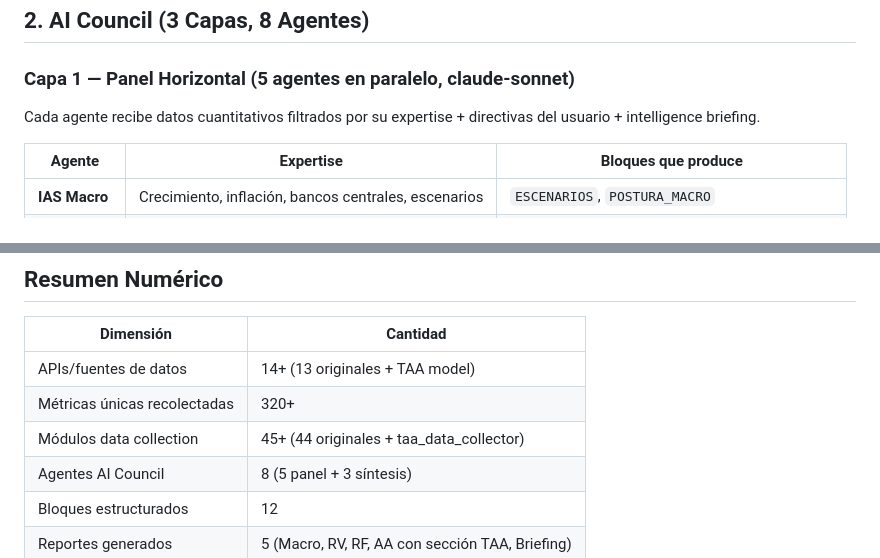
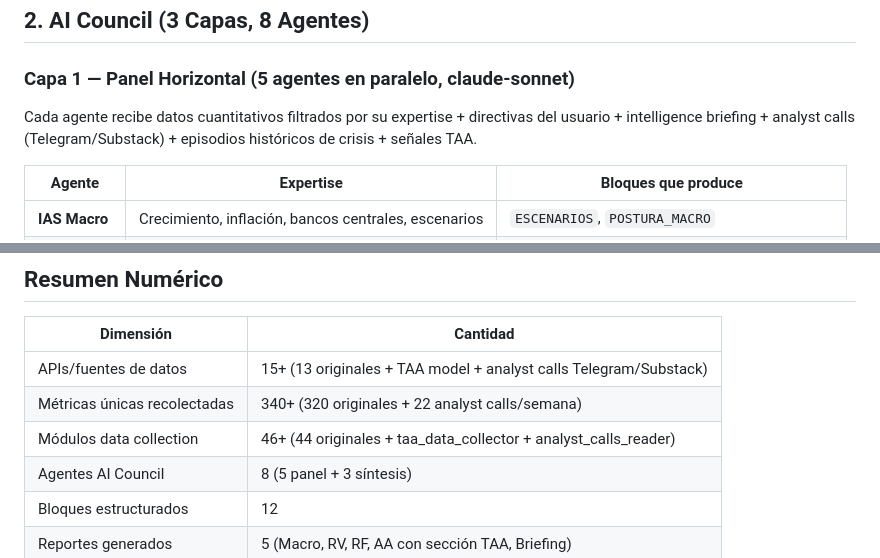
Before and after one commit to martinezosoriopablo/greybark-research, a Markdown page: SYSTEM_OVERVIEW.md, 2 parts joined by grey strips. Drawn GitHub-style.

```diff
--- a/SYSTEM_OVERVIEW.md
+++ b/SYSTEM_OVERVIEW.md
@@ -101,7 +101,7 @@ FASE 5: Resumen + Entrega por cliente
 
 ### Capa 1 — Panel Horizontal (5 agentes en paralelo, claude-sonnet)
 
-Cada agente recibe datos cuantitativos filtrados por su expertise + directivas del usuario + intelligence briefing.
+Cada agente recibe datos cuantitativos filtrados por su expertise + directivas del usuario + intelligence briefing + analyst calls (Telegram/Substack) + episodios históricos de crisis + señales TAA.
 
 | Agente | Expertise | Bloques que produce |
 |--------|-----------|---------------------|
@@ -252,9 +252,9 @@ Primera ejecución: "anterior" vacío (sin historia). Segunda en adelante: datos
 
 | Dimensión | Cantidad |
 |-----------|----------|
-| APIs/fuentes de datos | 14+ (13 originales + TAA model) |
-| Métricas únicas recolectadas | 320+ |
-| Módulos data collection | 45+ (44 originales + taa_data_collector) |
+| APIs/fuentes de datos | 15+ (13 originales + TAA model + analyst calls Telegram/Substack) |
+| Métricas únicas recolectadas | 340+ (320 originales + 22 analyst calls/semana) |
+| Módulos data collection | 46+ (44 originales + taa_data_collector + analyst_calls_reader) |
 | Agentes AI Council | 8 (5 panel + 3 síntesis) |
 | Bloques estructurados | 12 |
 | Reportes generados | 5 (Macro, RV, RF, AA con sección TAA, Briefing) |
```
Also changed, not shown: estructuras/CLAUDE.md (+9 -0 lines).
